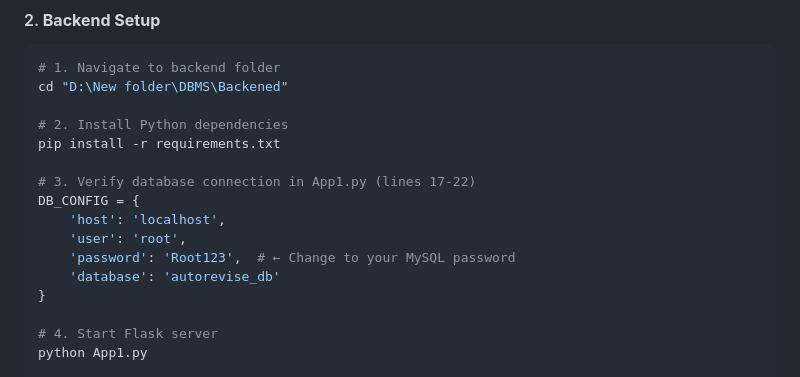
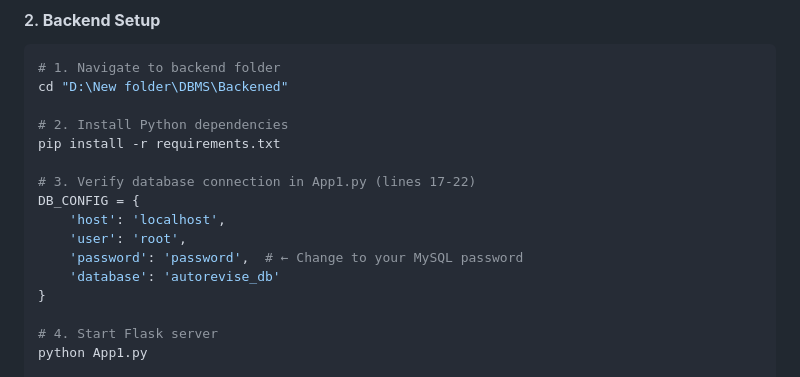
Before and after one commit to Shaikh-Anas00/AutoRevise, a Markdown page: Documentation/COMPLETE_PROJECT_DOCUMENTATION.md, the part around the change. Drawn GitHub-style.

```diff
--- a/Documentation/COMPLETE_PROJECT_DOCUMENTATION.md
+++ b/Documentation/COMPLETE_PROJECT_DOCUMENTATION.md
@@ -509,7 +509,7 @@ pip install -r requirements.txt
 DB_CONFIG = {
     'host': 'localhost',
     'user': 'root',
-    'password': 'Root123',  # ← Change to your MySQL password
+    'password': 'password',  # ← Change to your MySQL password
     'database': 'autorevise_db'
 }
 
```
